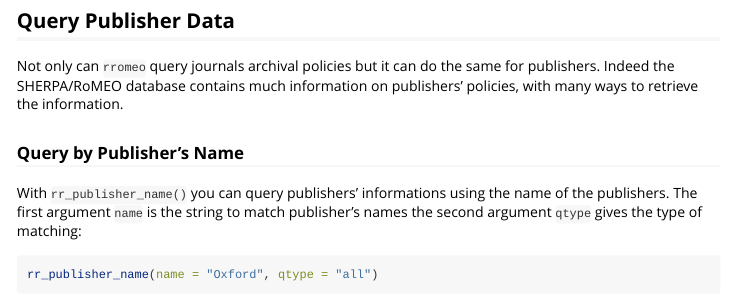
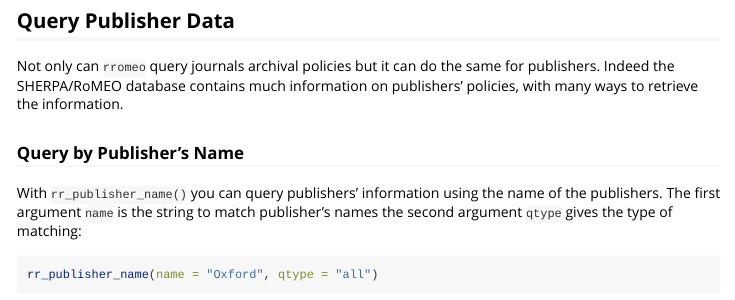
Before and after one commit to ropensci-archive/rromeo, an R Markdown document (vignettes/rromeo.Rmd): the page in a window 1100 px wide, from 1450 px down. Rendered offline with R 4.5, knitr and Pandoc, with nearby package versions; some code elsewhere in the file could not run offline.

Commit message:
Fix typo according to review

````diff
--- a/vignettes/rromeo.Rmd
+++ b/vignettes/rromeo.Rmd
@@ -93,7 +93,7 @@
 
 ### Query by Publisher's Name
 
-With `rr_publisher_name()` you can query publishers' informations using the name of the publishers. The first argument `name` is the string to match publisher's names the second argument `qtype` gives the type of matching:
+With `rr_publisher_name()` you can query publishers' information using the name of the publishers. The first argument `name` is the string to match publisher's names the second argument `qtype` gives the type of matching:
 
 ```{r query_publisher_name}
 rr_publisher_name(name = "Oxford", qtype = "all")
````
Also changed, not shown: vignettes/rromeo.Rmd (2 more changed lines).
